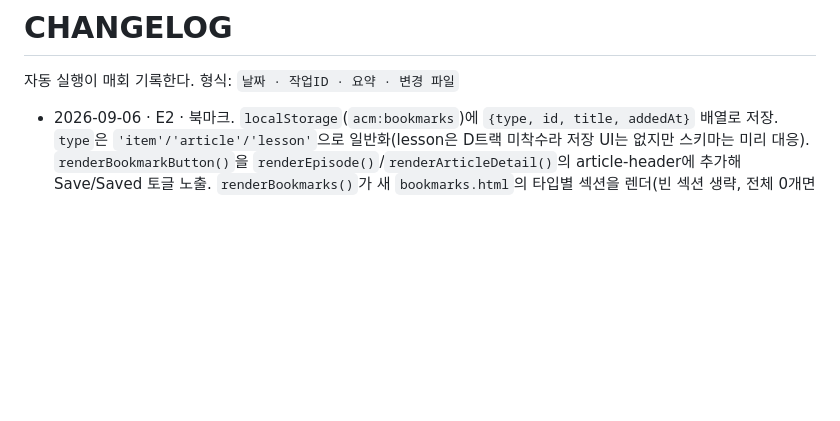
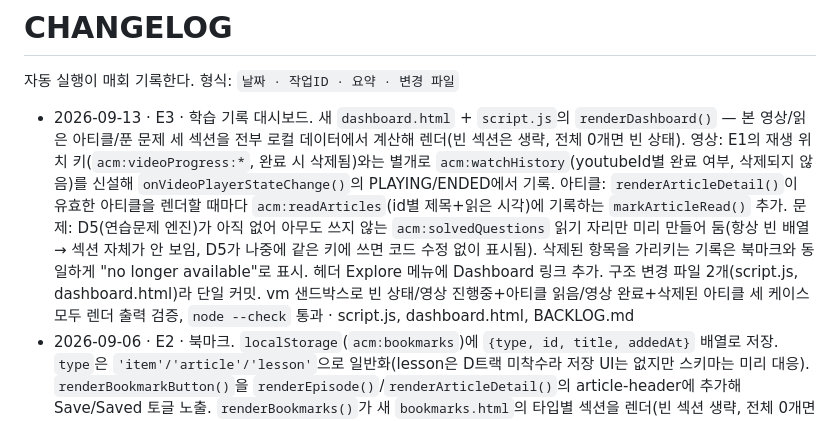
Before and after one commit to bonogyuyoung/ACM-website, a Markdown page: CHANGELOG.md, the part around the change. GitHub-like rendering; blank space fills up the shorter version.

```diff
--- a/CHANGELOG.md
+++ b/CHANGELOG.md
@@ -2,6 +2,7 @@
 
 자동 실행이 매회 기록한다. 형식: `날짜 · 작업ID · 요약 · 변경 파일`
 
+- 2026-09-13 · E3 · 학습 기록 대시보드. 새 `dashboard.html` + `script.js`의 `renderDashboard()` — 본 영상/읽은 아티클/푼 문제 세 섹션을 전부 로컬 데이터에서 계산해 렌더(빈 섹션은 생략, 전체 0개면 빈 상태). 영상: E1의 재생 위치 키(`acm:videoProgress:*`, 완료 시 삭제됨)와는 별개로 `acm:watchHistory`(youtubeId별 완료 여부, 삭제되지 않음)를 신설해 `onVideoPlayerStateChange()`의 PLAYING/ENDED에서 기록. 아티클: `renderArticleDetail()`이 유효한 아티클을 렌더할 때마다 `acm:readArticles`(id별 제목+읽은 시각)에 기록하는 `markArticleRead()` 추가. 문제: D5(연습문제 엔진)가 아직 없어 아무도 쓰지 않는 `acm:solvedQuestions` 읽기 자리만 미리 만들어 둠(항상 빈 배열 → 섹션 자체가 안 보임, D5가 나중에 같은 키에 쓰면 코드 수정 없이 표시됨). 삭제된 항목을 가리키는 기록은 북마크와 동일하게 "no longer available"로 표시. 헤더 Explore 메뉴에 Dashboard 링크 추가. 구조 변경 파일 2개(script.js, dashboard.html)라 단일 커밋. vm 샌드박스로 빈 상태/영상 진행중+아티클 읽음/영상 완료+삭제된 아티클 세 케이스 모두 렌더 출력 검증, `node --check` 통과 · script.js, dashboard.html, BACKLOG.md
 - 2026-09-06 · E2 · 북마크. `localStorage`(`acm:bookmarks`)에 `{type, id, title, addedAt}` 배열로 저장. `type`은 `'item'/'article'/'lesson'`으로 일반화(lesson은 D트랙 미착수라 저장 UI는 없지만 스키마는 미리 대응). `renderBookmarkButton()`을 `renderEpisode()`/`renderArticleDetail()`의 article-header에 추가해 Save/Saved 토글 노출. `renderBookmarks()`가 새 `bookmarks.html`의 타입별 섹션을 렌더(빈 섹션 생략, 전체 0개면 빈 상태, 삭제된 항목은 "no longer available"로 표시 + Remove 버튼). 클릭은 document 위임 리스너 하나로 토글/삭제 모두 처리. 헤더 Explore 메뉴에 Saved 링크 추가. `styles.css`에 `.bookmark-btn`/`.bookmark-list`/`.bookmark-remove-btn` 최소 스타일 추가(기존 `.btn`/`.card` 규약 재사용). 구조 변경 파일이 3개(script.js/bookmarks.html/styles.css)라 2커밋으로 분리(1/2: script.js, 2/2: bookmarks.html+styles.css). vm 샌드박스로 토글 on/off, 목록 렌더(존재/삭제된 항목/빈 상태), 상세 페이지 버튼 포함 여부까지 검증, `node --check` 통과 · script.js, bookmarks.html, styles.css, BACKLOG.md
 - 2026-09-06 · E1 · 영상 진도 저장. `renderVideoEmbed()`가 만드는 모든 iframe에 `enablejsapi=1`과 고유 id 부여, `initVideoProgress()`가 YouTube IFrame Player API를 붙여 재생 위치를 `localStorage`(`acm:videoProgress:<youtubeId>`)에 5초 간격/일시정지 시 저장. 복귀 시 저장된 위치(끝나기 5초 전보다 이전일 때만)로 자동 이동해 이어보기, 끝까지 본 영상은 `ENDED`에서 기록 삭제. localStorage 불가 환경에서도 조용히 무시. YouTube API 스크립트는 페이지당 한 번만 로드, 기존 `onYouTubeIframeAPIReady` 콜백 체이닝. vm 샌드박스로 embed 마크업·progress 저장/조회/삭제·seek 조건·상태 분기·iframe 0개 케이스까지 검증, `node --check` 통과. 실제 브라우저 재생 동작은 정적 검증 범위 밖 · script.js, BACKLOG.md
 - 2026-09-06 · C6 · future.html 3부 구조. `data.js`의 `roadmap`(June Prototype/Summer Archive/Future Platform — 폐기된 옛 일정 문구, BACKLOG 관찰 항목에 지적됨)을 `futurePlatform` 3부(Science Communication/Academic Courses/Personalized Learning)로 교체. 3부(Personalized Learning)는 `gated: true` + `gateNote` 필드로 게이트 대기 상태를 명시(X4: 지도교사 승인 + 보호자 동의). `script.js`의 `renderRoadmap()`을 `renderFuturePlatform()`으로 교체해 새 배열을 렌더, gated 항목만 "Status: Gated — ..." 문구 추가. `future.html`에서 "June prototype" 언급 등 옛 문구 제거. 구조 변경 파일이 3개(data.js/script.js/future.html)라 2커밋으로 분리(1/2: data.js+script.js, 2/2: future.html). 0개/3개 케이스 모두 vm 샌드박스로 렌더 출력 검증, `node --check`로 문법 확인 · data.js, script.js, future.html, BACKLOG.md
```
Also changed, not shown: BACKLOG.md (+2 -1 lines).
